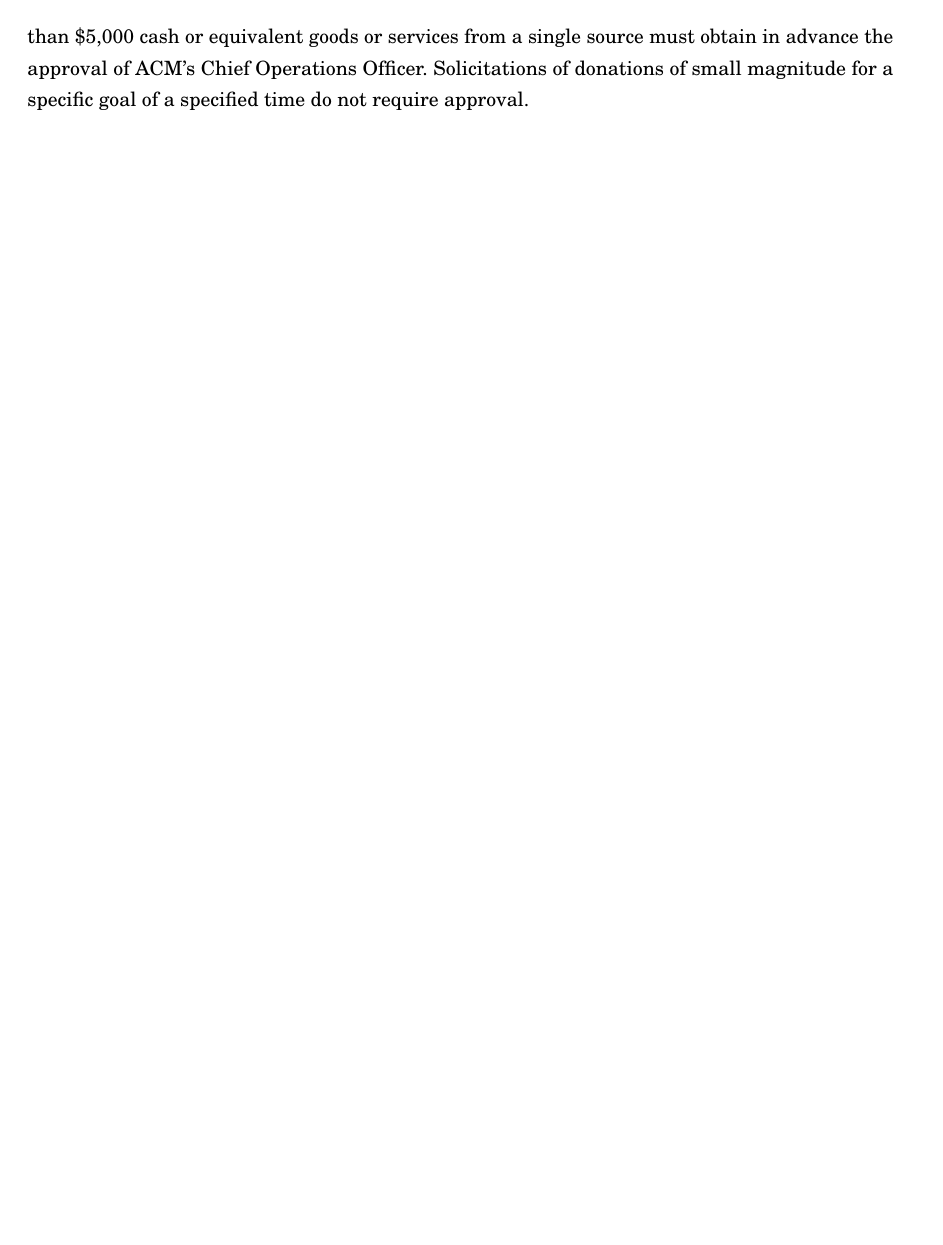
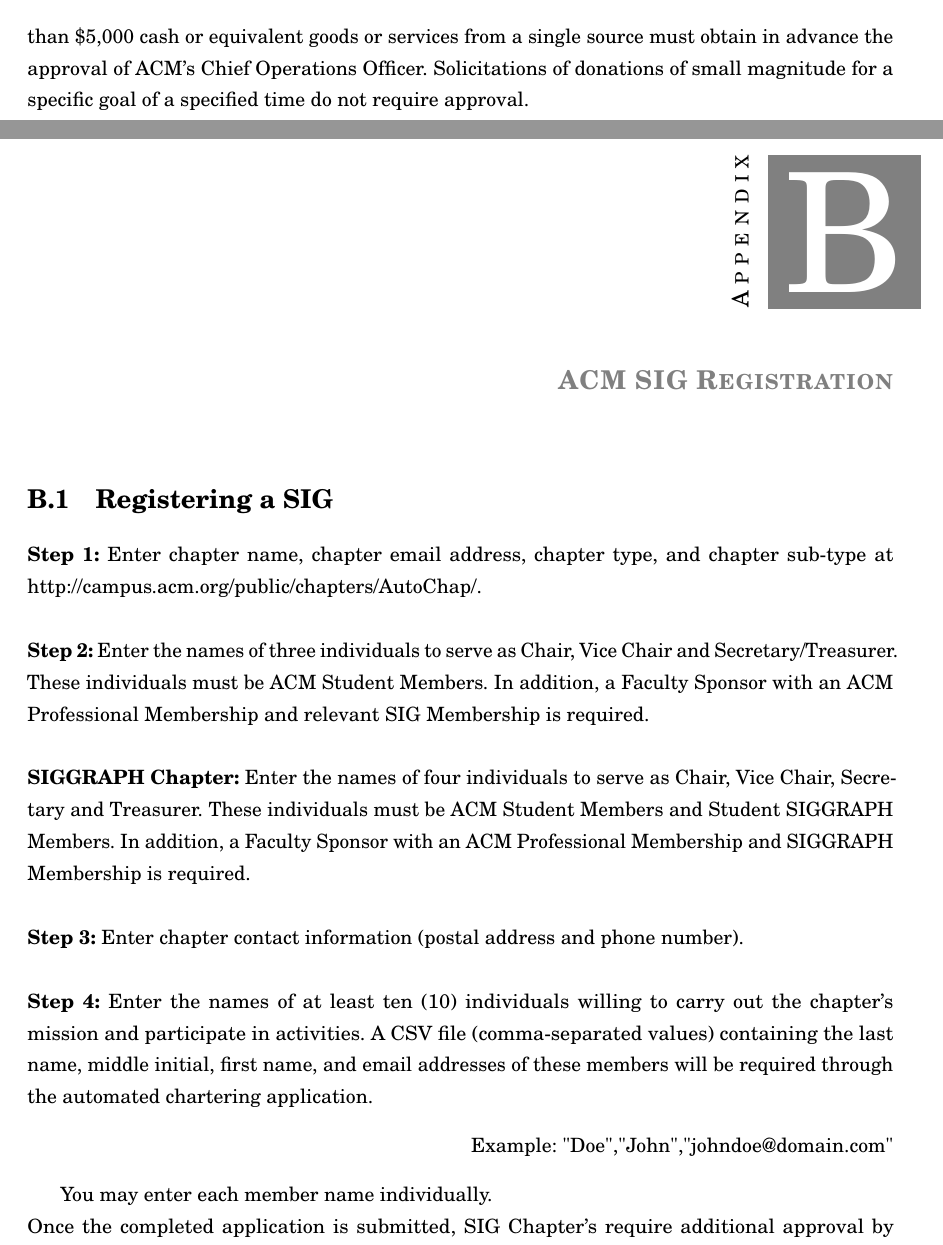
Before and after one commit to acmatku/ACM_Handbook, a LaTeX thesis (memoirthesis.tex): part of page 45 of 46 before the commit and two parts of pages 45 and 47 of 48 after it, the two joined at a grey line, cut so that both start at the same text, the shorter picture padded with empty space. Compiled offline with pdfLaTeX.

Commit message:
Had to add appendix to delegation

```diff
--- a/memoirthesis.tex
+++ b/memoirthesis.tex
@@ -382,6 +382,9 @@
 \import{chapters/appendices/}{app0A.tex}
 \clearemptydoublepage
 %
+\import{chapters/appendices/}{app0B.tex}
+\clearemptydoublepage
+%
 % Add index
 %\printindex
 %
```
